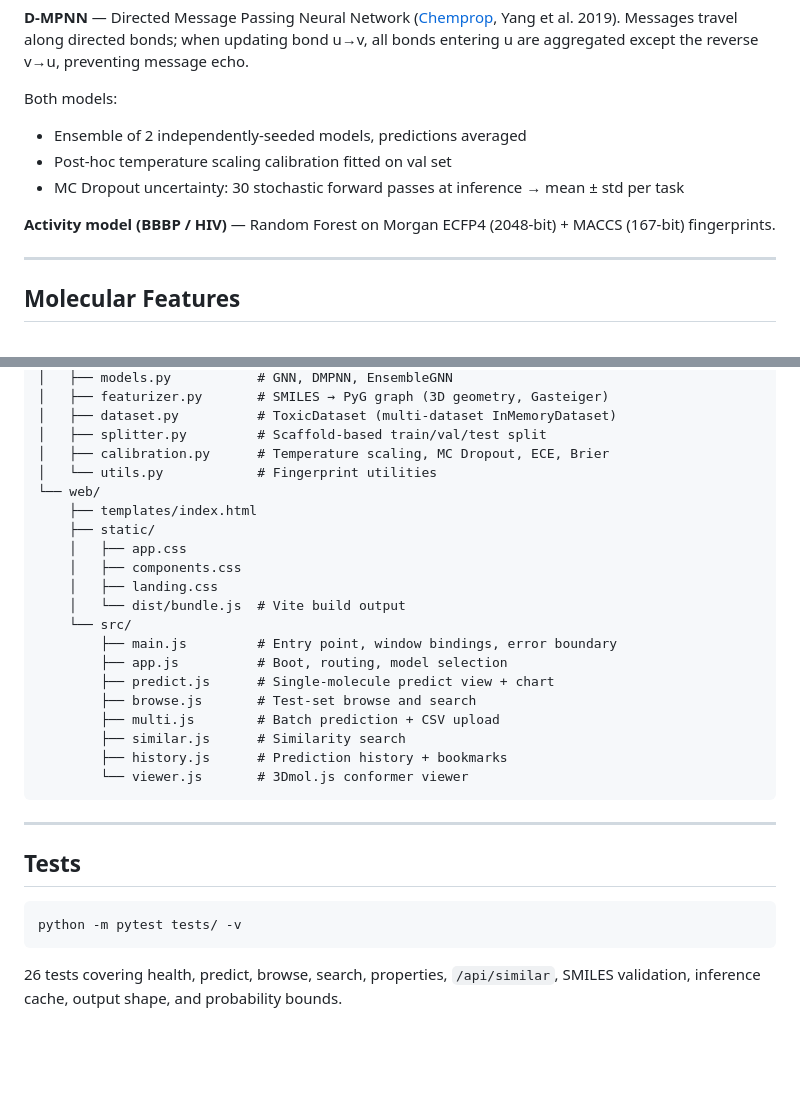
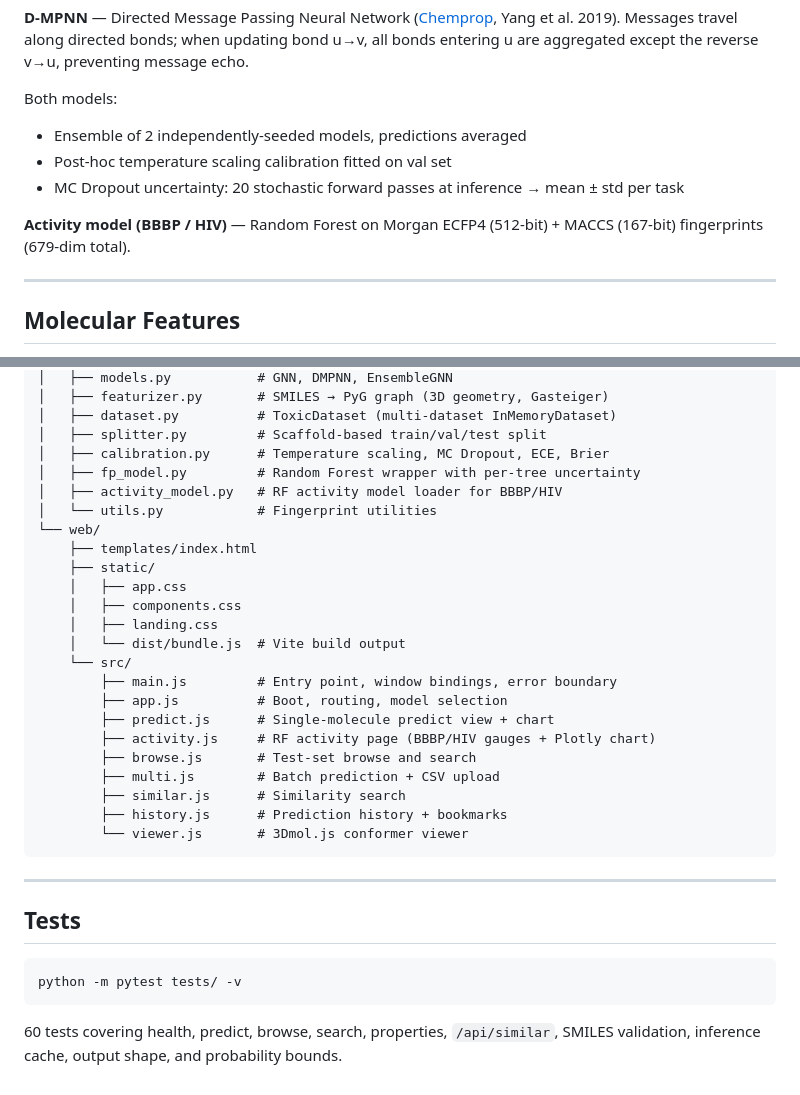
Before and after one commit to rajul-kk/Drug_Toxicity, a Markdown page: ToxicGraph/README.md, 2 parts joined by grey strips. GitHub-like rendering; blank space fills up the shorter version.

Commit message:
docs: fix MC dropout count, fingerprint dims, project structure, test count

````diff
--- a/ToxicGraph/README.md
+++ b/ToxicGraph/README.md
@@ -31,9 +31,9 @@ Multi-dataset molecular safety prediction — GNN/DMPNN ensemble across 49 tasks
 Both models:
 - Ensemble of 2 independently-seeded models, predictions averaged
 - Post-hoc temperature scaling calibration fitted on val set
-- MC Dropout uncertainty: 30 stochastic forward passes at inference → mean ± std per task
+- MC Dropout uncertainty: 20 stochastic forward passes at inference → mean ± std per task
 
-**Activity model (BBBP / HIV)** — Random Forest on Morgan ECFP4 (2048-bit) + MACCS (167-bit) fingerprints.
+**Activity model (BBBP / HIV)** — Random Forest on Morgan ECFP4 (512-bit) + MACCS (167-bit) fingerprints (679-dim total).
 
 ---
 
@@ -170,6 +170,8 @@ ToxicGraph/
 │   ├── dataset.py          # ToxicDataset (multi-dataset InMemoryDataset)
 │   ├── splitter.py         # Scaffold-based train/val/test split
 │   ├── calibration.py      # Temperature scaling, MC Dropout, ECE, Brier
+│   ├── fp_model.py         # Random Forest wrapper with per-tree uncertainty
+│   ├── activity_model.py   # RF activity model loader for BBBP/HIV
 │   └── utils.py            # Fingerprint utilities
 └── web/
     ├── templates/index.html
@@ -182,6 +184,7 @@ ToxicGraph/
         ├── main.js         # Entry point, window bindings, error boundary
         ├── app.js          # Boot, routing, model selection
         ├── predict.js      # Single-molecule predict view + chart
+        ├── activity.js     # RF activity page (BBBP/HIV gauges + Plotly chart)
         ├── browse.js       # Test-set browse and search
         ├── multi.js        # Batch prediction + CSV upload
         ├── similar.js      # Similarity search
@@ -197,4 +200,4 @@ ToxicGraph/
 python -m pytest tests/ -v
 ```
 
-26 tests covering health, predict, browse, search, properties, `/api/similar`, SMILES validation, inference cache, output shape, and probability bounds.
+60 tests covering health, predict, browse, search, properties, `/api/similar`, SMILES validation, inference cache, output shape, and probability bounds.
````
